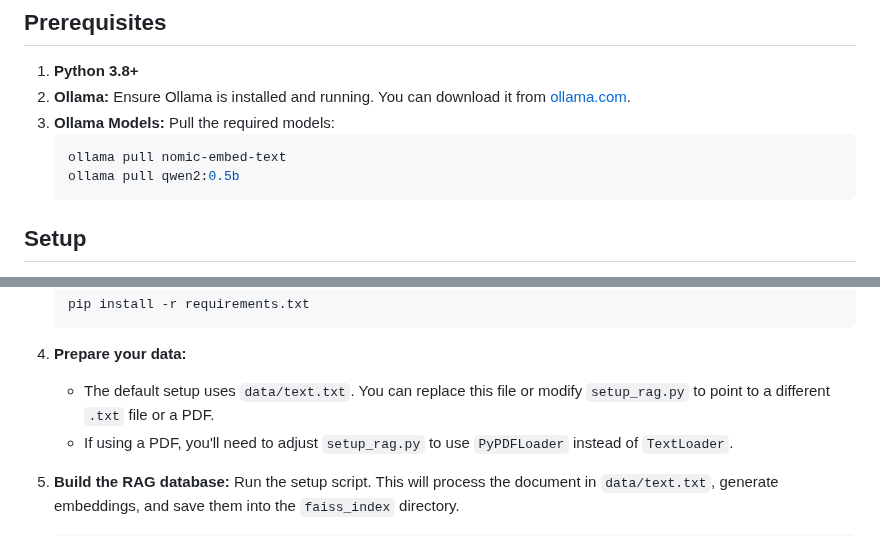
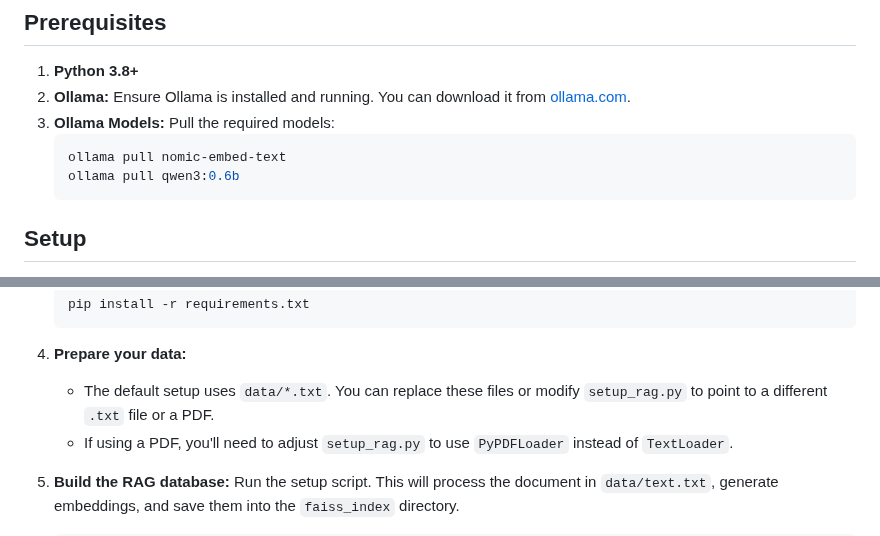
Before and after one commit to supastishn/pale-llm, a Markdown page: README.md, 2 parts joined by grey strips. GitHub-like rendering.

````diff
--- a/README.md
+++ b/README.md
@@ -33,7 +33,7 @@ This project demonstrates how to set up a local Retrieval Augmented Generation (
 3.  **Ollama Models:** Pull the required models:
     ```bash
     ollama pull nomic-embed-text
-    ollama pull qwen2:0.5b
+    ollama pull qwen3:0.6b
     ```
 
 ## Setup
@@ -52,7 +52,7 @@ This project demonstrates how to set up a local Retrieval Augmented Generation (
     ```
 
 4.  **Prepare your data:**
-    *   The default setup uses `data/text.txt`. You can replace this file or modify `setup_rag.py` to point to a different `.txt` file or a PDF.
+    *   The default setup uses `data/*.txt`. You can replace these files or modify `setup_rag.py` to point to a different `.txt` file or a PDF.
     *   If using a PDF, you'll need to adjust `setup_rag.py` to use `PyPDFLoader` instead of `TextLoader`.
 
 5.  **Build the RAG database:**
````
Also changed, not shown: other parts of README.md (+1 -1 lines).
